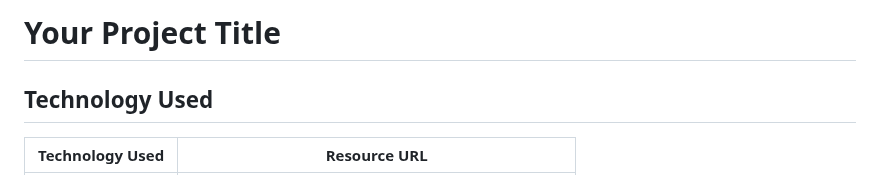
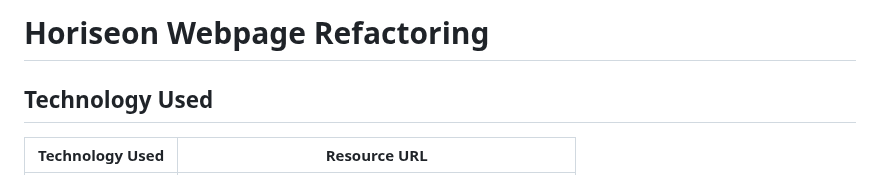
Before and after one commit to daevidvo/horiseon_refactoring, a Markdown page: README.md, the part around the change. GitHub-like rendering.

Commit message:
fixed project title in README.md

```diff
--- a/README.md
+++ b/README.md
@@ -1,4 +1,4 @@
-# Your Project Title
+# Horiseon Webpage Refactoring
 
 ## Technology Used
 
```
